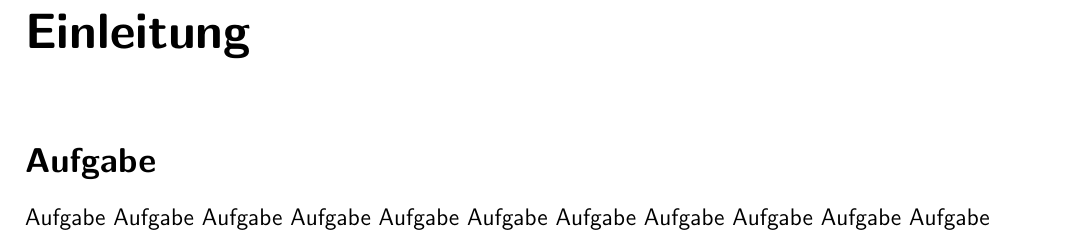
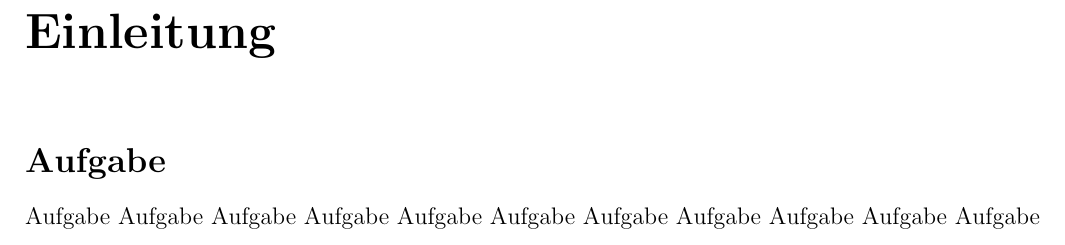
Before and after one commit to OliverSchlueter/Verkaufsprojekt, a LaTeX document (Documentation/LaTeX/main.tex): part of page 3 of 5, cut so that both start at the same text. Compiled offline with pdfLaTeX.

Commit message:
Update documentation

```diff
--- a/Documentation/LaTeX/main.tex
+++ b/Documentation/LaTeX/main.tex
@@ -3,7 +3,7 @@
 \usepackage[a4paper, left=1.5cm, right=1.5cm, top=2cm, bottom=2cm]{geometry}
 \usepackage[german]{babel}
 \usepackage{lipsum}
-\renewcommand{\familydefault}{\sfdefault}
+%\renewcommand{\familydefault}{\sfdefault}
 
 
 \author{Oliver Schlüter}
```
Also changed, not shown: Documentation/LaTeX/main.pdf.
